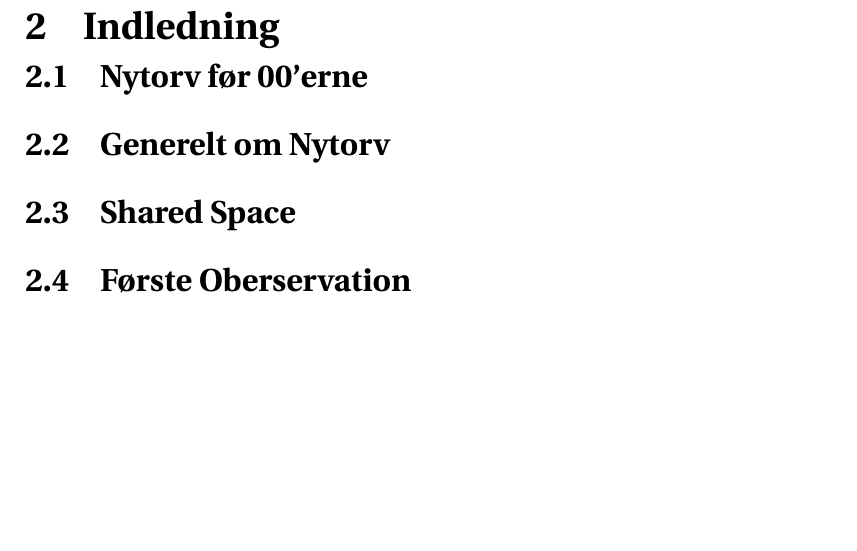
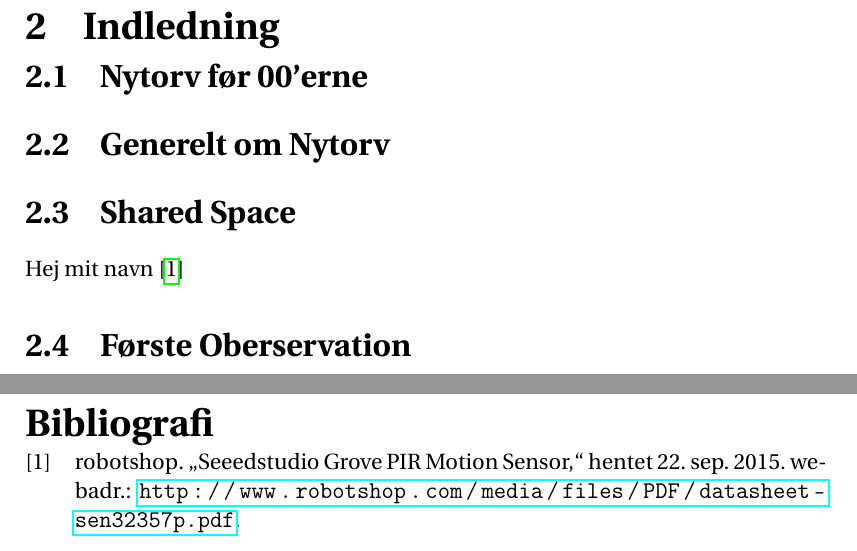
Before and after one commit to MassirAAU/P1, a LaTeX document (master.tex, which reads Indledning.tex): part of page 8 of 9 before the commit and two parts of pages 8 and 10 of 10 after it, the two joined at a grey line, cut so that both start at the same text, the shorter picture padded with empty space. Compiled offline with pdfLaTeX.

Commit message:
3rd change

```diff
--- a/Indledning.tex
+++ b/Indledning.tex
@@ -10,7 +10,7 @@
 
 \section{Shared Space}
 \label{sec:Shared Space}
-
+Hej mit navn \cite {datasheet_pir1}
 \section{Første Oberservation}
 \label{sec:Første Oberservation}
 
```
Also changed, not shown: master.pdf, 20 other files.
